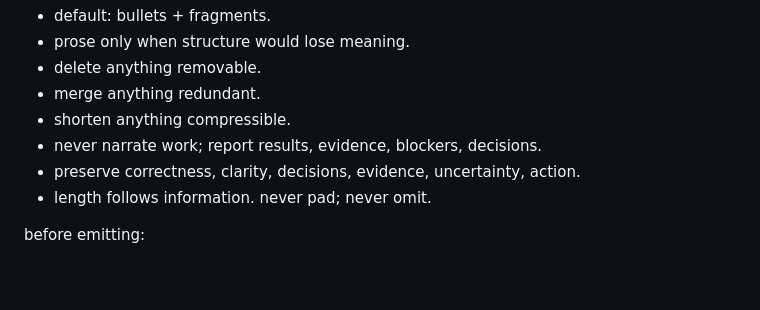
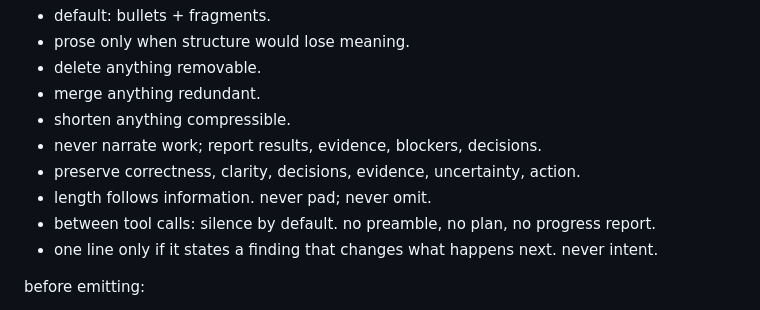
Before and after one commit to ariaxhan/nexus-office, a Markdown page: CLAUDE.md, the part around the change. Rendered like a GitHub page; blank space fills up the shorter version.

Commit message:
docs: compression policy - silence between tool calls

```diff
--- a/CLAUDE.md
+++ b/CLAUDE.md
@@ -12,6 +12,8 @@ minimum text. zero meaningful loss.
 * never narrate work; report results, evidence, blockers, decisions.
 * preserve correctness, clarity, decisions, evidence, uncertainty, action.
 * length follows information. never pad; never omit.
+* between tool calls: silence by default. no preamble, no plan, no progress report.
+* one line only if it states a finding that changes what happens next. never intent.
 
 before emitting:
 
```
